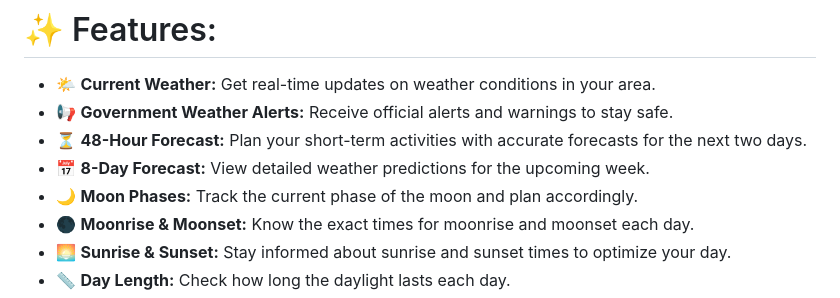
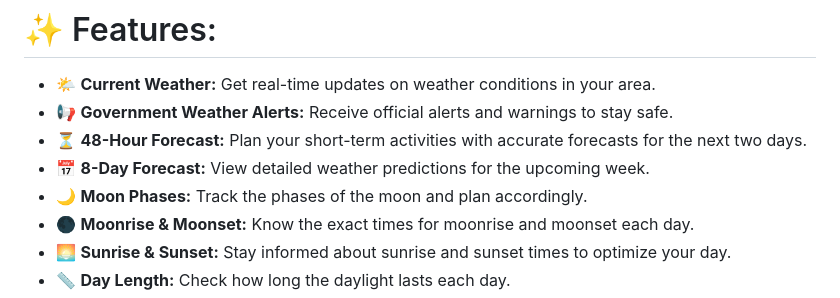
Before and after one commit to PranshulGG/WeatherMaster, a Markdown page: README.md, the part around the change. Drawn GitHub-style.

```diff
--- a/README.md
+++ b/README.md
@@ -30,7 +30,7 @@ WeatherMaster is developed with pure HTML, CSS, JavaScript, and Java. Designed t
 - 📢 **Government Weather Alerts:** Receive official alerts and warnings to stay safe.
 - ⏳ **48-Hour Forecast:** Plan your short-term activities with accurate forecasts for the next two days.
 - 📅 **8-Day Forecast:** View detailed weather predictions for the upcoming week.
-- 🌙 **Moon Phases:** Track the current phase of the moon and plan accordingly.
+- 🌙 **Moon Phases:** Track the phases of the moon and plan accordingly.
 - 🌑 **Moonrise & Moonset:** Know the exact times for moonrise and moonset each day.
 - 🌅 **Sunrise & Sunset:** Stay informed about sunrise and sunset times to optimize your day.
 - 📏 **Day Length:** Check how long the daylight lasts each day.
```
